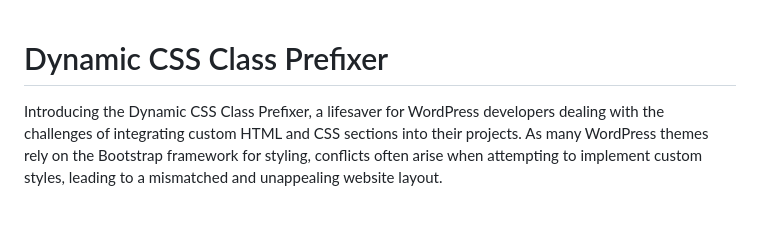
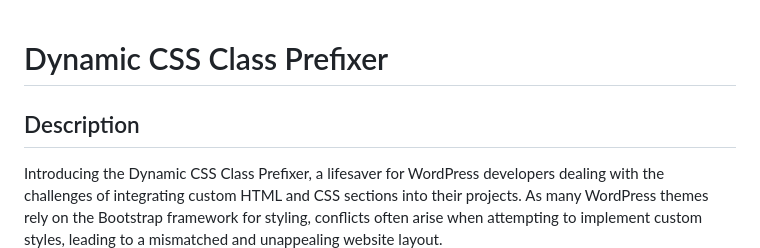
Before and after one commit to muhammad-shumail/Dynamic-CSS-Class-Prefixer, a Markdown page: README.md, the part around the change. GitHub-like rendering; blank space fills up the shorter version.

```diff
--- a/README.md
+++ b/README.md
@@ -1,5 +1,7 @@
 
 # Dynamic CSS Class Prefixer
+
+## Description
 
 Introducing the Dynamic CSS Class Prefixer, a lifesaver for WordPress developers dealing with the challenges of integrating custom HTML and CSS sections into their projects. As many WordPress themes rely on the Bootstrap framework for styling, conflicts often arise when attempting to implement custom styles, leading to a mismatched and unappealing website layout.
 
```
